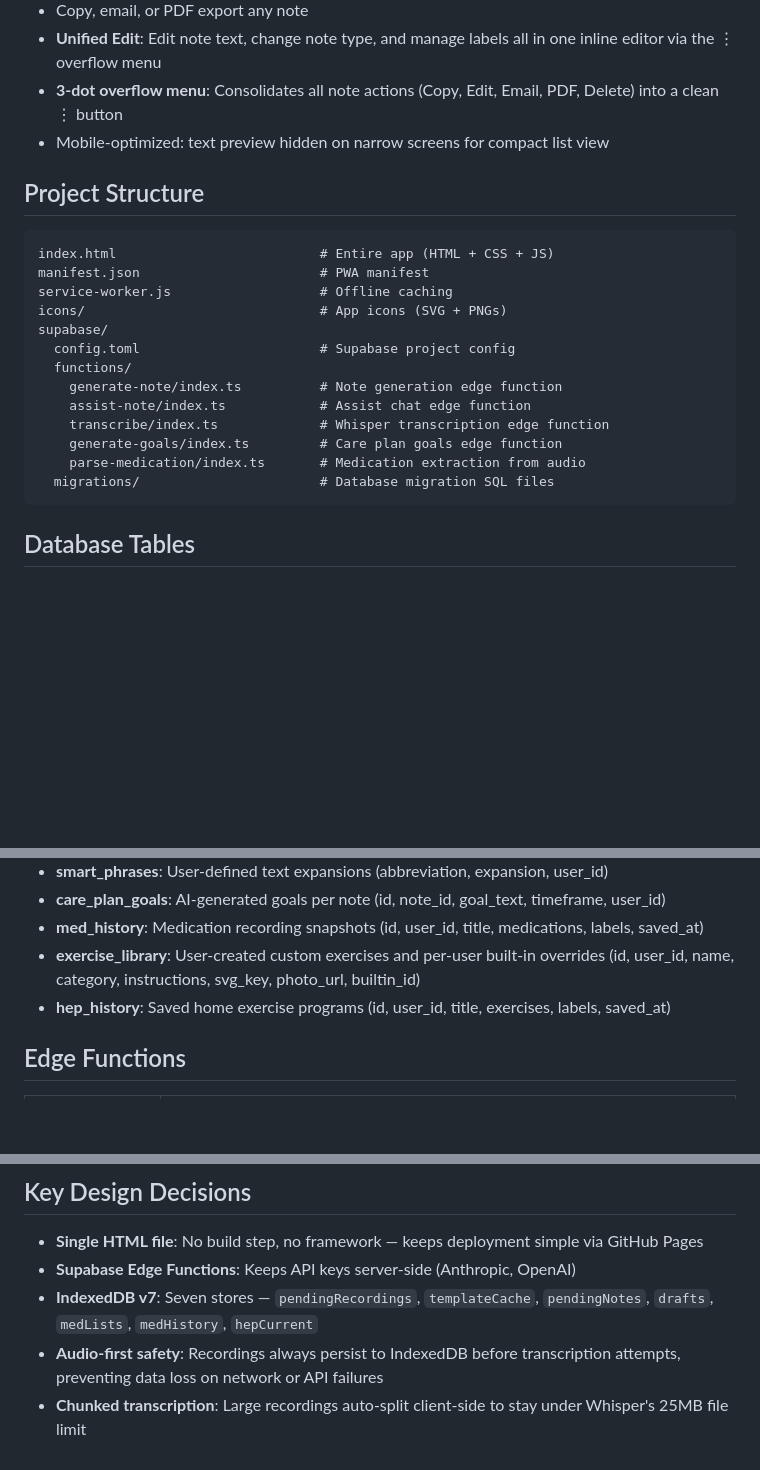
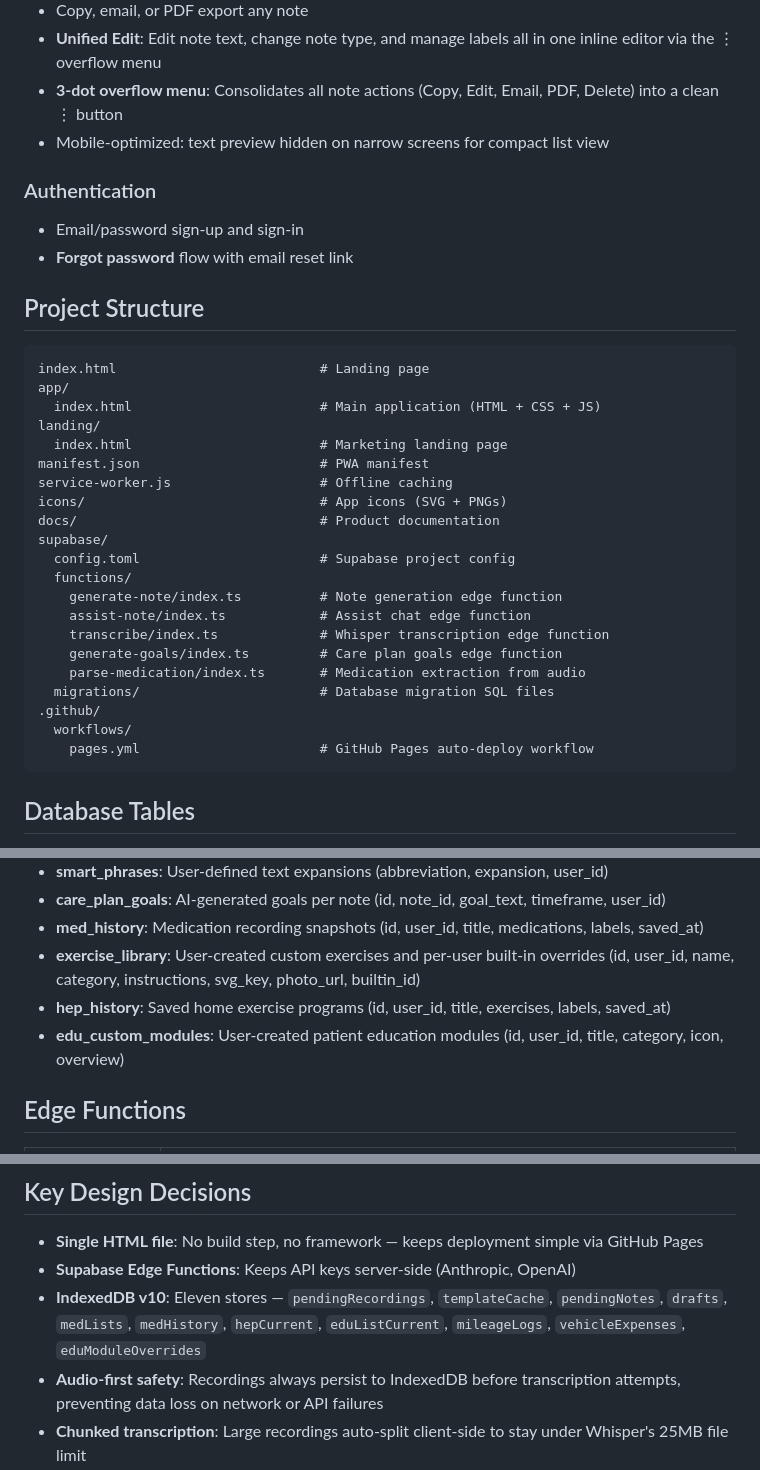
Before and after one commit to clesterdpt-lgtm/HH-app, a Markdown page: README.md, 3 parts joined by grey strips. Drawn GitHub-style; blank space fills up the shorter version.

````diff
--- a/README.md
+++ b/README.md
@@ -130,13 +160,22 @@ Clinical documentation assistant for home health care workers. Record, transcrib
 - **3-dot overflow menu**: Consolidates all note actions (Copy, Edit, Email, PDF, Delete) into a clean ⋮ button
 - Mobile-optimized: text preview hidden on narrow screens for compact list view
 
+### Authentication
+- Email/password sign-up and sign-in
+- **Forgot password** flow with email reset link
+
 ## Project Structure
 
 ```
-index.html                          # Entire app (HTML + CSS + JS)
+index.html                          # Landing page
+app/
+  index.html                        # Main application (HTML + CSS + JS)
+landing/
+  index.html                        # Marketing landing page
 manifest.json                       # PWA manifest
 service-worker.js                   # Offline caching
 icons/                              # App icons (SVG + PNGs)
+docs/                               # Product documentation
 supabase/
   config.toml                       # Supabase project config
   functions/
@@ -146,6 +185,9 @@ supabase/
     generate-goals/index.ts         # Care plan goals edge function
     parse-medication/index.ts       # Medication extraction from audio
   migrations/                       # Database migration SQL files
+.github/
+  workflows/
+    pages.yml                       # GitHub Pages auto-deploy workflow
 ```
 
 ## Database Tables
@@ -158,6 +200,7 @@ supabase/
 - **med_history**: Medication recording snapshots (id, user_id, title, medications, labels, saved_at)
 - **exercise_library**: User-created custom exercises and per-user built-in overrides (id, user_id, name, category, instructions, svg_key, photo_url, builtin_id)
 - **hep_history**: Saved home exercise programs (id, user_id, title, exercises, labels, saved_at)
+- **edu_custom_modules**: User-created patient education modules (id, user_id, title, category, icon, overview)
 
 ## Edge Functions
 
@@ -188,7 +231,7 @@ supabase functions deploy parse-medication
 
 - **Single HTML file**: No build step, no framework — keeps deployment simple via GitHub Pages
 - **Supabase Edge Functions**: Keeps API keys server-side (Anthropic, OpenAI)
-- **IndexedDB v7**: Seven stores — `pendingRecordings`, `templateCache`, `pendingNotes`, `drafts`, `medLists`, `medHistory`, `hepCurrent`
+- **IndexedDB v10**: Eleven stores — `pendingRecordings`, `templateCache`, `pendingNotes`, `drafts`, `medLists`, `medHistory`, `hepCurrent`, `eduListCurrent`, `mileageLogs`, `vehicleExpenses`, `eduModuleOverrides`
 - **Audio-first safety**: Recordings always persist to IndexedDB before transcription attempts, preventing data loss on network or API failures
 - **Chunked transcription**: Large recordings auto-split client-side to stay under Whisper's 25MB file limit
 - **Built-in type customizations**: Stored in the same `note_templates` table with a `builtin_key` column to distinguish from custom templates
````
Also changed, not shown: other parts of README.md (+30 -0 lines).
